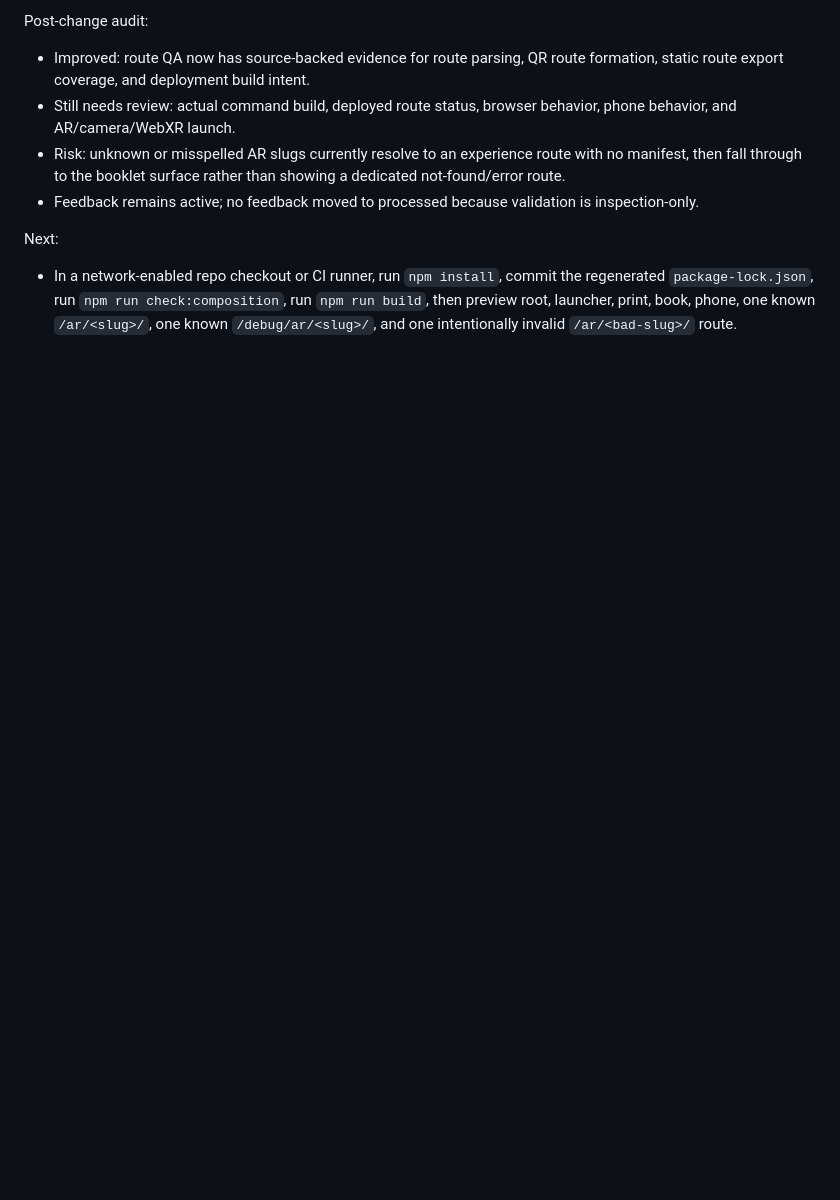
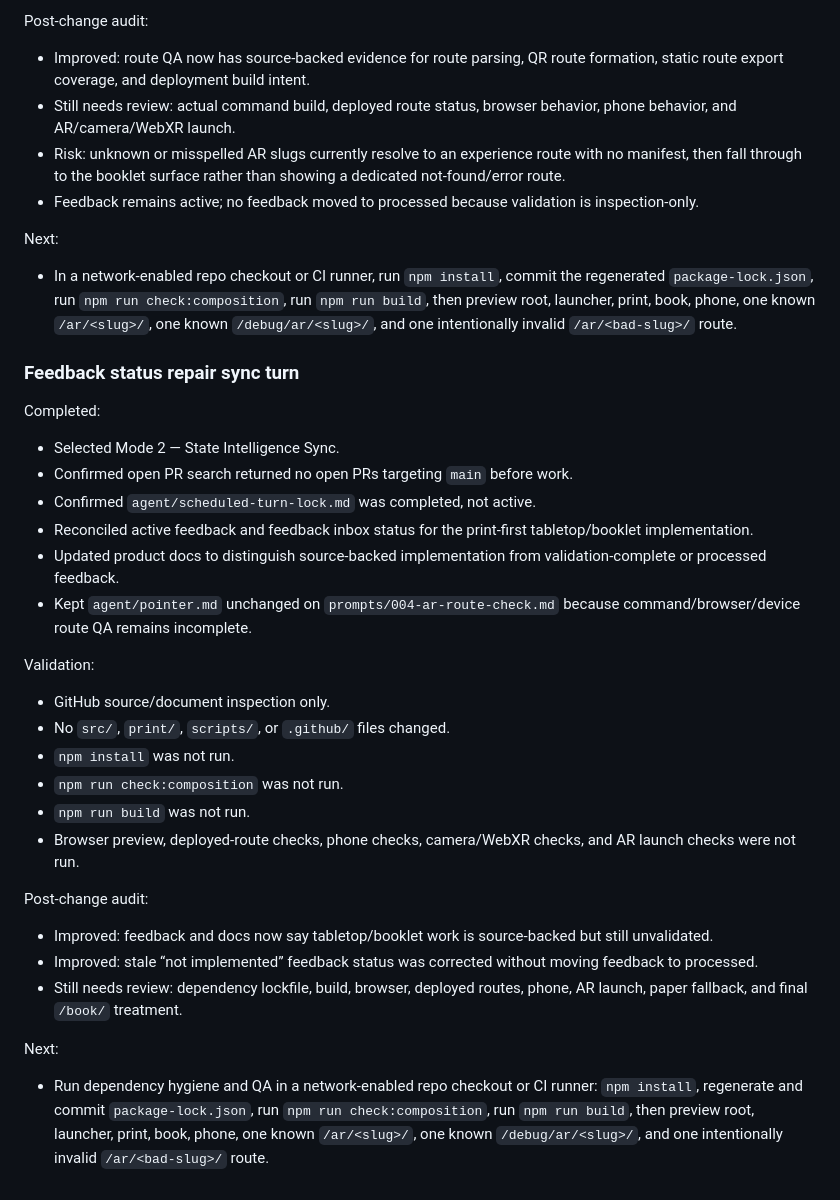
Before and after one commit to LuminaryLabs-Dev/MuseumMultiverse-TheLostPages, a Markdown page: agent/run-log.md, the part around the change. Rendered like a GitHub page; blank space fills up the shorter version.

Commit message:
Log feedback status sync turn

```diff
--- a/agent/run-log.md
+++ b/agent/run-log.md
@@ -116,3 +116,33 @@ Post-change audit:
 Next:
 
 - In a network-enabled repo checkout or CI runner, run `npm install`, commit the regenerated `package-lock.json`, run `npm run check:composition`, run `npm run build`, then preview root, launcher, print, book, phone, one known `/ar/<slug>/`, one known `/debug/ar/<slug>/`, and one intentionally invalid `/ar/<bad-slug>/` route.
+
+### Feedback status repair sync turn
+
+Completed:
+
+- Selected Mode 2 — State Intelligence Sync.
+- Confirmed open PR search returned no open PRs targeting `main` before work.
+- Confirmed `agent/scheduled-turn-lock.md` was completed, not active.
+- Reconciled active feedback and feedback inbox status for the print-first tabletop/booklet implementation.
+- Updated product docs to distinguish source-backed implementation from validation-complete or processed feedback.
+- Kept `agent/pointer.md` unchanged on `prompts/004-ar-route-check.md` because command/browser/device route QA remains incomplete.
+
+Validation:
+
+- GitHub source/document inspection only.
+- No `src/`, `print/`, `scripts/`, or `.github/` files changed.
+- `npm install` was not run.
+- `npm run check:composition` was not run.
+- `npm run build` was not run.
+- Browser preview, deployed-route checks, phone checks, camera/WebXR checks, and AR launch checks were not run.
+
+Post-change audit:
+
+- Improved: feedback and docs now say tabletop/booklet work is source-backed but still unvalidated.
+- Improved: stale “not implemented” feedback status was corrected without moving feedback to processed.
+- Still needs review: dependency lockfile, build, browser, deployed routes, phone, AR launch, paper fallback, and final `/book/` treatment.
+
+Next:
+
+- Run dependency hygiene and QA in a network-enabled repo checkout or CI runner: `npm install`, regenerate and commit `package-lock.json`, run `npm run check:composition`, run `npm run build`, then preview root, launcher, print, book, phone, one known `/ar/<slug>/`, one known `/debug/ar/<slug>/`, and one intentionally invalid `/ar/<bad-slug>/` route.
```
